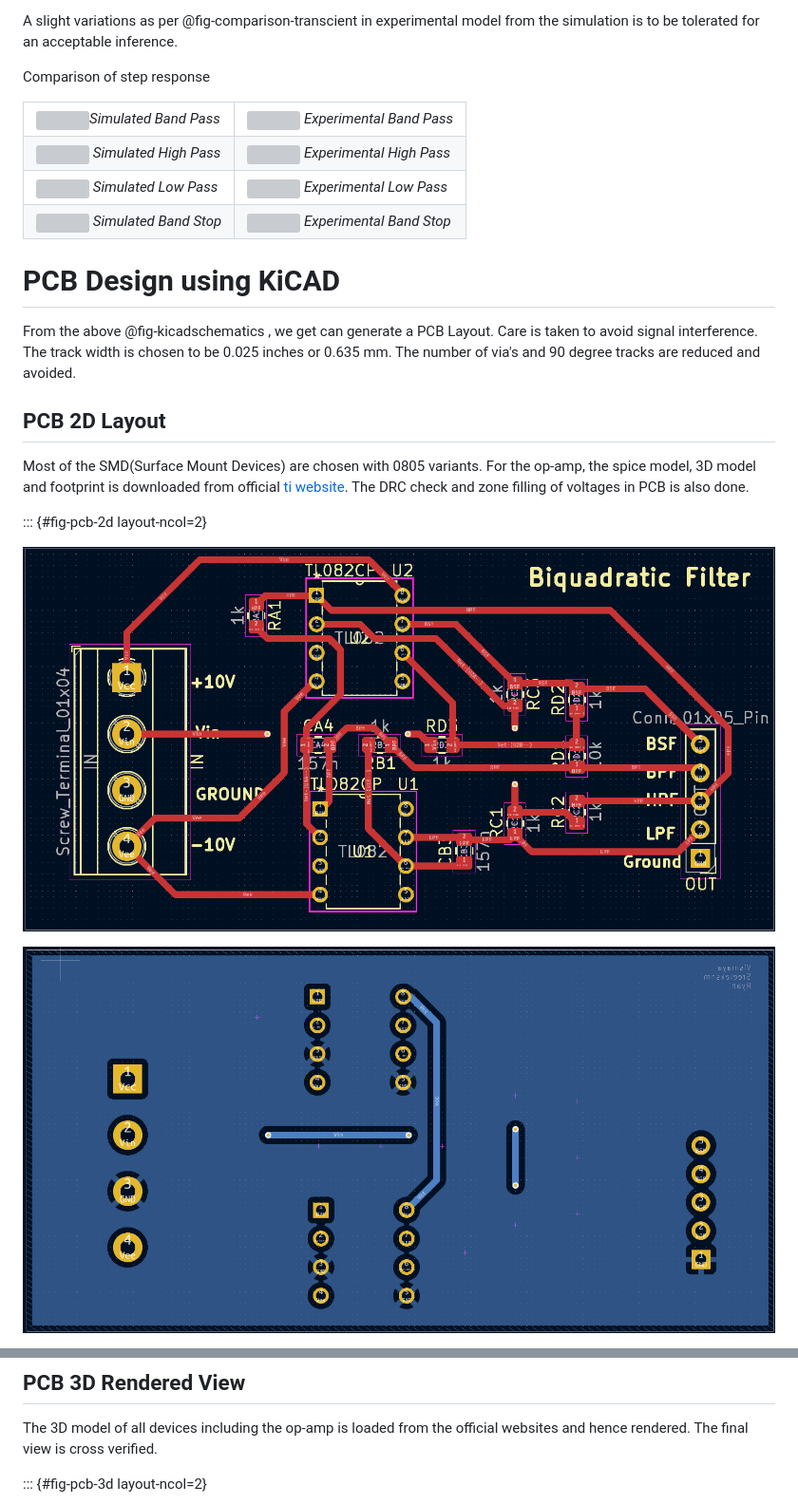
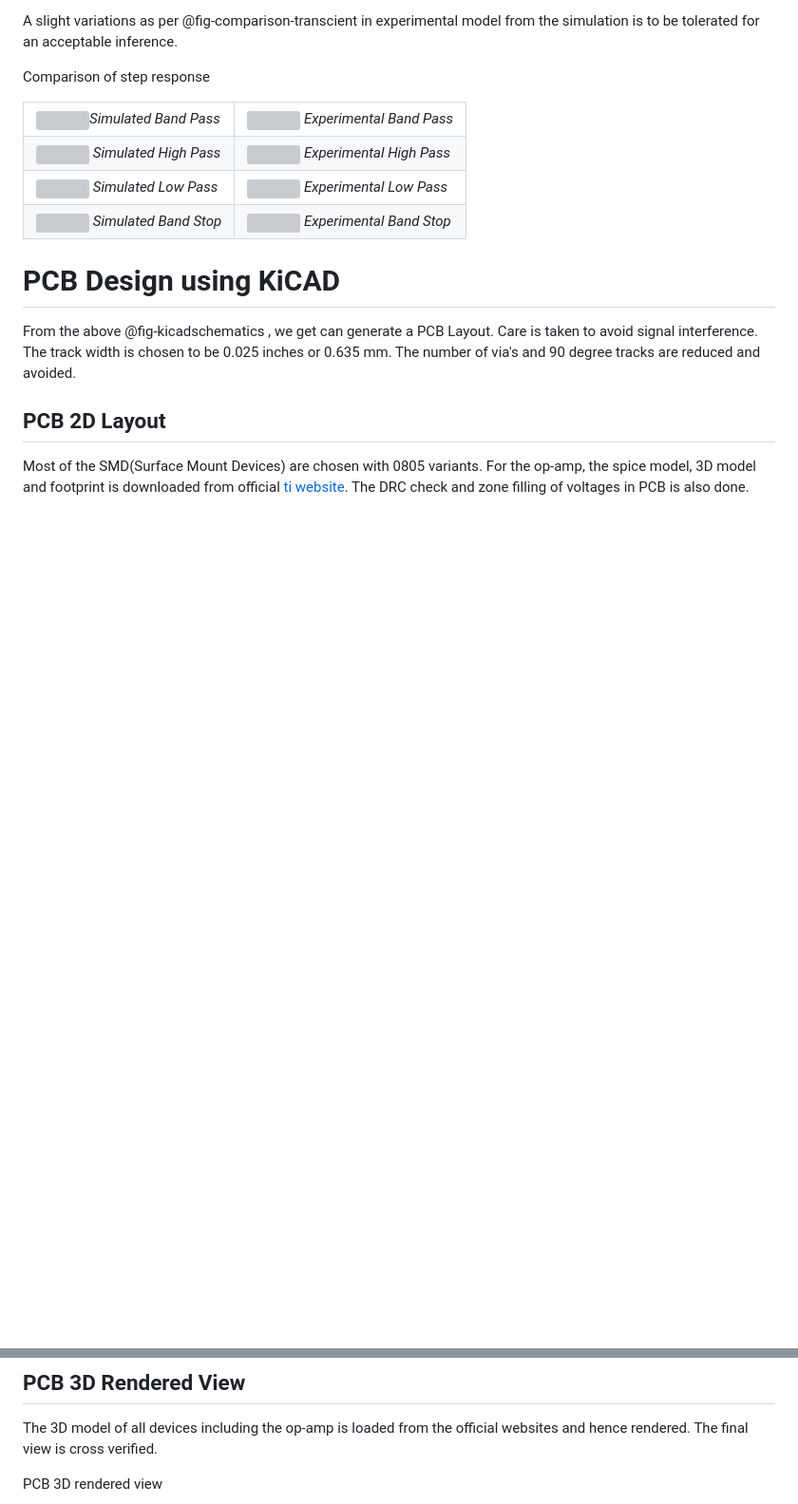
Before and after one commit to ryanromeodev/hsb-amcd-sose2025-5, a Markdown page: README.md, 2 parts joined by grey strips. Shown at 95% size. GitHub-like rendering; blank space fills up the shorter version; grey boxes are pictures that could not be loaded.

Commit message:
2D rendered View and 3 D of PCB

```diff
--- a/README.md
+++ b/README.md
@@ -240,10 +240,5 @@ From the above @fig-kicadschematics , we get can generate a PCB Layout. Care is
 
 Most of the SMD(Surface Mount Devices) are chosen with 0805 variants. For the op-amp, the spice model, 3D model and footprint is downloaded from official [ti website](https://www.ti.com/product/TL082#design-tools-simulation). The DRC check and zone filling of voltages in PCB is also done.
 
-::: {#fig-pcb-2d layout-ncol=2}
-
-![PCB Front](./RAW/images/PCB/fpcb2d.png)
-
-![PCB Back](./RAW/images/PCB/bpcb2d.png)
 
 PCB 2D Layout
@@ -253,5 +256,5 @@ PCB 2D Layout
 
 The 3D model of all devices including the op-amp is loaded from the official websites and hence rendered. The final view is cross verified.
 
-::: {#fig-pcb-3d layout-ncol=2}
+PCB 3D rendered view
 
```
Also changed, not shown: other parts of README.md (+17 -7 lines).
